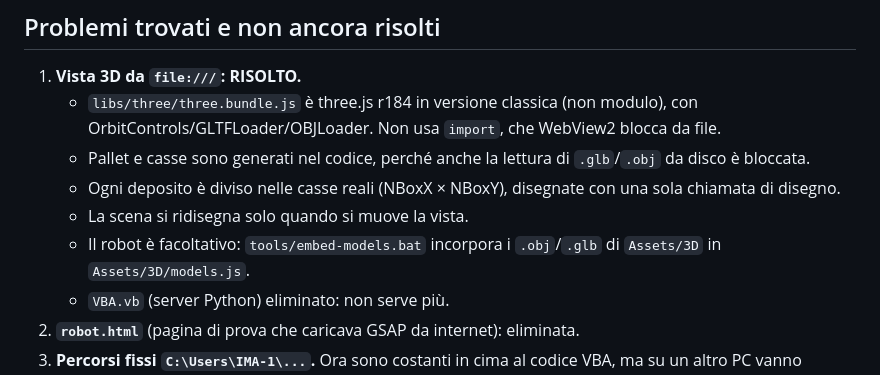
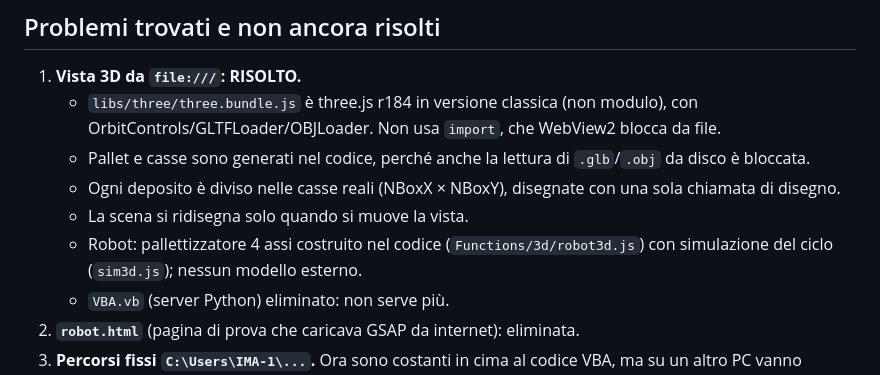
Before and after one commit to BoseAI/PALCompose, a Markdown page: ANALISI.md, the part around the change. Rendered like a GitHub page.

Commit message:
ANALISI: robot 3D aggiornato
Co-Authored-By: Claude Opus 5.5 <noreply@anthropic.com>
Claude-Session: https://claude.ai/code/session_0186naTfQvFfqibW8eKgkc5K

```diff
--- a/ANALISI.md
+++ b/ANALISI.md
@@ -58,7 +58,7 @@ Il codice nel file XML del display **non è stato modificato**. La versione corr
    - Pallet e casse sono generati nel codice, perché anche la lettura di `.glb`/`.obj` da disco è bloccata.
    - Ogni deposito è diviso nelle casse reali (NBoxX × NBoxY), disegnate con una sola chiamata di disegno.
    - La scena si ridisegna solo quando si muove la vista.
-   - Il robot è facoltativo: `tools/embed-models.bat` incorpora i `.obj`/`.glb` di `Assets/3D` in `Assets/3D/models.js`.
+   - Robot: pallettizzatore 4 assi costruito nel codice (`Functions/3d/robot3d.js`) con simulazione del ciclo (`sim3d.js`); nessun modello esterno.
    - `VBA.vb` (server Python) eliminato: non serve più.
 2. **`robot.html`** (pagina di prova che caricava GSAP da internet): eliminata.
 3. **Percorsi fissi `C:\Users\IMA-1\...`.** Ora sono costanti in cima al codice VBA, ma su un altro PC vanno cambiati a mano.
```
